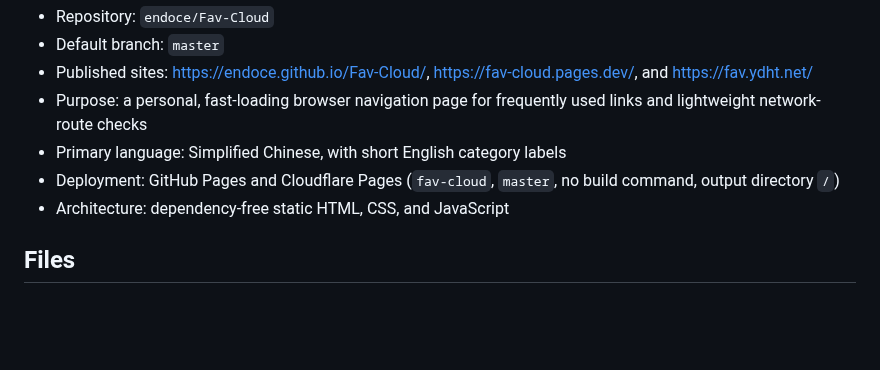
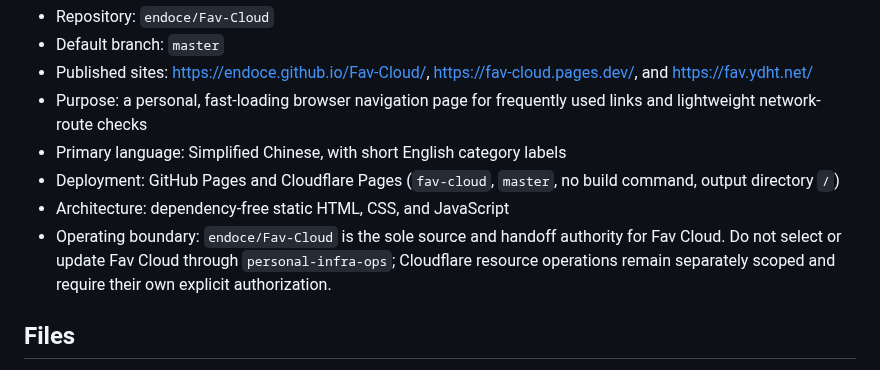
Before and after one commit to endoce/Fav-Cloud, a Markdown page: AI_README.md, the part around the change. Rendered like a GitHub page; blank space fills up the shorter version.

Commit message:
docs: establish Fav Cloud repository boundary

```diff
--- a/AI_README.md
+++ b/AI_README.md
@@ -11,6 +11,7 @@ This document gives AI agents durable project context. Read it with `AGENTS.md`
 - Primary language: Simplified Chinese, with short English category labels
 - Deployment: GitHub Pages and Cloudflare Pages (`fav-cloud`, `master`, no build command, output directory `/`)
 - Architecture: dependency-free static HTML, CSS, and JavaScript
+- Operating boundary: `endoce/Fav-Cloud` is the sole source and handoff authority for Fav Cloud. Do not select or update Fav Cloud through `personal-infra-ops`; Cloudflare resource operations remain separately scoped and require their own explicit authorization.
 
 ## Files
 
```
